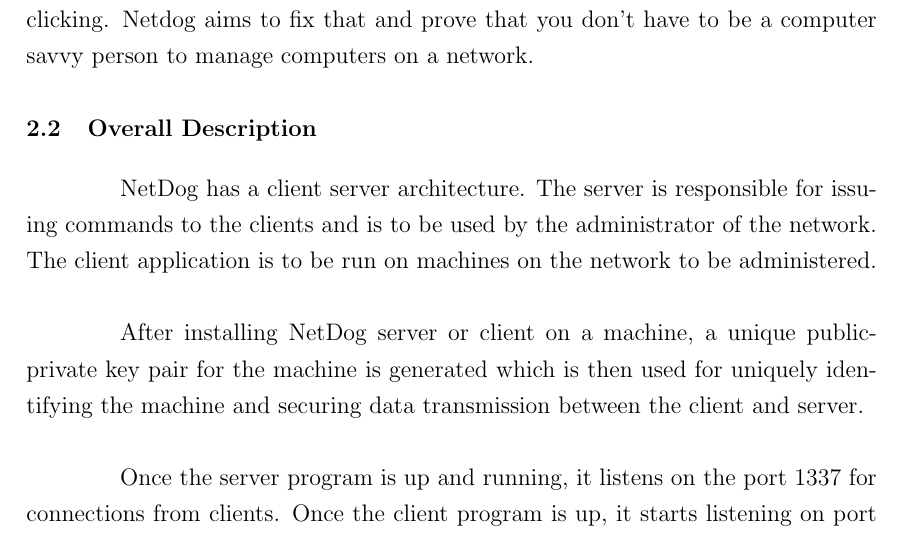
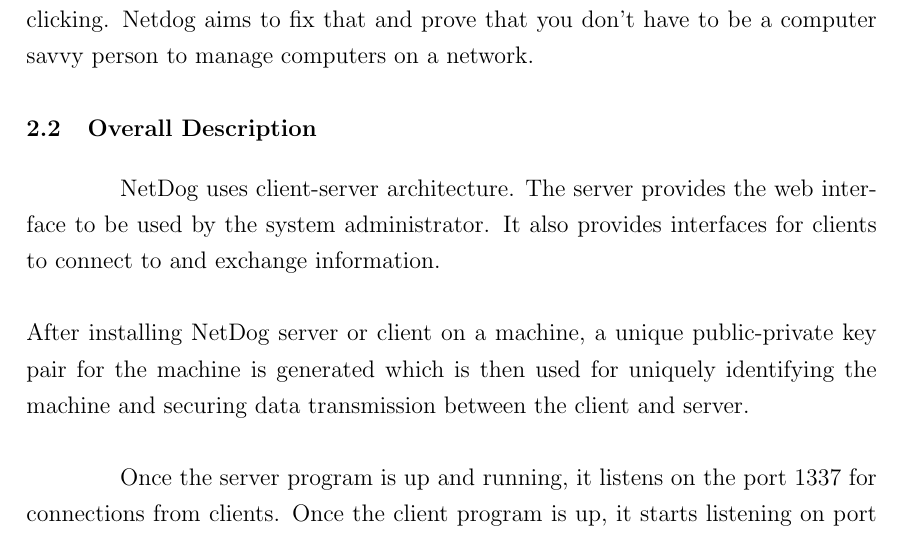
Before and after one commit to karuvally/mca_project_report, a LaTeX thesis (report/master.tex, which reads report/requirements.tex): part of page 14 of 28, cut so that both start at the same text. Compiled offline with pdfLaTeX.

Commit message:
added first paragraph, description section

```diff
--- a/report/requirements.tex
+++ b/report/requirements.tex
@@ -16,12 +15,11 @@
 savvy person to manage computers on a network.
 
 \section{Overall Description}
-\par
-NetDog has a client server architecture. The server is responsible for issuing
-commands to the clients and is to be used by the administrator of the network.
-The client application is to be run on machines on the network to be
-administered.\\
 
+NetDog uses client-server architecture. The server provides the web interface to
+be used by the system administrator. It also provides interfaces for clients to
+connect to and exchange information.
+\\\\
 After installing NetDog server or client on a machine, a unique public-private
 key pair for the machine is generated which is then used for uniquely
 identifying the machine and securing data transmission between the client and
```
Also changed, not shown: report/requirements.tex (1 more changed lines).
